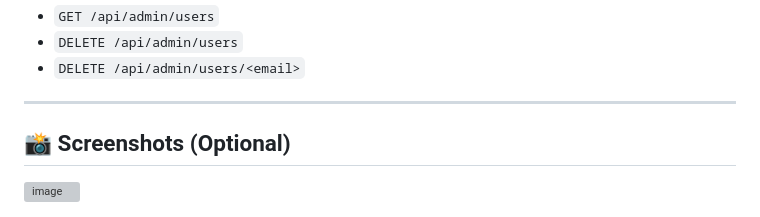
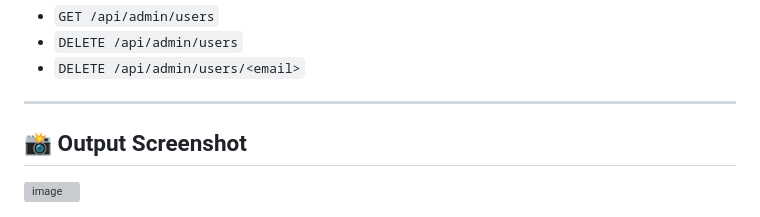
Before and after one commit to sonamdentusliya/Blockchain-based-product-verification-and-counterfeit-prevention, a Markdown page: README.md, the part around the change. GitHub-like rendering; grey boxes are pictures that could not be loaded.

```diff
--- a/README.md
+++ b/README.md
@@ -177,7 +177,7 @@ python GenerateQRcode.py
 
 ---
 
-## 📸 Screenshots (Optional)
+## 📸 Output Screenshot
 
 
 <img width="550" height="550" alt="image" src="https://github.com/user-attachments/assets/8a90b6a3-c52d-44f2-bd8e-ba9ce17b94ae" />
```
